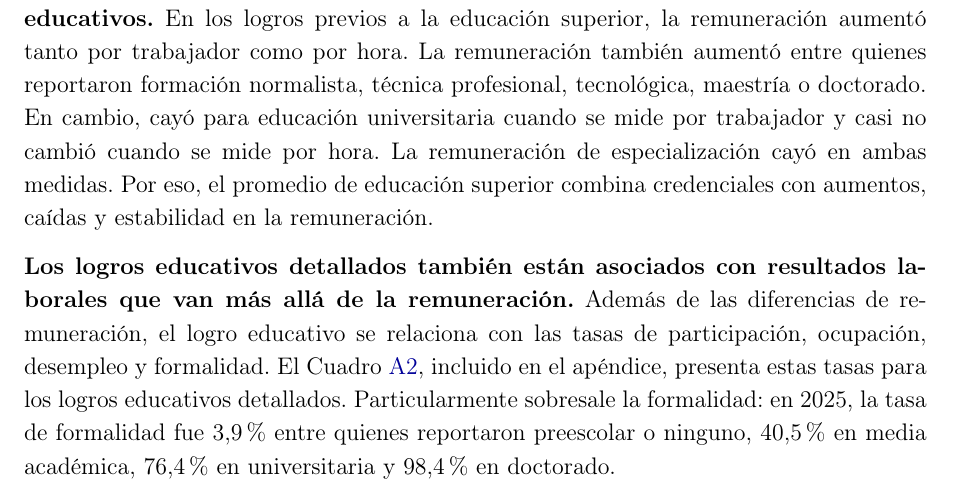
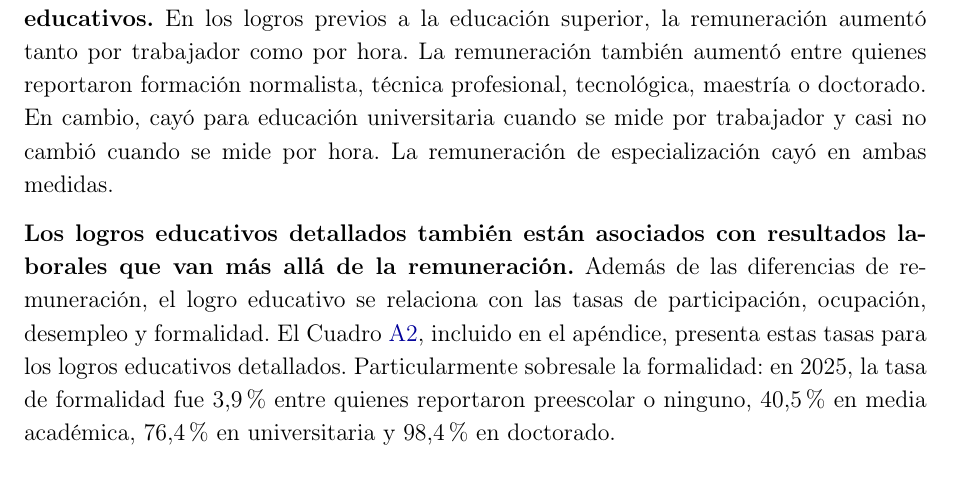
Before and after one commit to oliverpardo1979/Informe_Educacion, a LaTeX document (main.tex, which reads Paper/sections/CuerpoInformeRemuneracionEducacionGEIH.tex): part of page 12 of 24, cut so that both start at the same text. Compiled offline with pdfLaTeX.

Commit message:
Minor sec 4

```diff
--- a/Paper/sections/CuerpoInformeRemuneracionEducacionGEIH.tex
+++ b/Paper/sections/CuerpoInformeRemuneracionEducacionGEIH.tex
@@ -228,7 +228,7 @@ La proporción de ocupados con remuneración cercana al salario mínimo aumentó
 
 \textbf{Las diferencias de remuneración son más amplias cuando el logro educativo se desagrega.} El Cuadro \ref{tab:remuneracion_educacion_detallada} reporta la remuneración mensual por trabajador y la remuneración por hora para cada logro educativo detallado. En 2025, la remuneración mensual promedio fue de 740 mil pesos para preescolar o ninguno y de 9,3 millones de pesos para doctorado. La remuneración por hora siguió el mismo orden: 4,3 mil pesos y 53,4 mil pesos, respectivamente. La educación universitaria se ubicó en un punto intermedio, con 3,1 millones de pesos mensuales y 16,8 mil pesos por hora. Dentro de secundaria o media, media técnica reportó una remuneración ligeramente mayor que media académica en las dos medidas.
 
-\textbf{Entre 2021 y 2025, el crecimiento de la remuneración no fue igual entre logros educativos.} En los logros previos a la educación superior, la remuneración aumentó tanto por trabajador como por hora. La remuneración también aumentó entre quienes reportaron formación normalista, técnica profesional, tecnológica, maestría o doctorado. En cambio, cayó para educación universitaria cuando se mide por trabajador y casi no cambió cuando se mide por hora. La remuneración de especialización cayó en ambas medidas. Por eso, el promedio de educación superior combina credenciales con aumentos, caídas y estabilidad en la remuneración.
+\textbf{Entre 2021 y 2025, el crecimiento de la remuneración no fue igual entre logros educativos.} En los logros previos a la educación superior, la remuneración aumentó tanto por trabajador como por hora. La remuneración también aumentó entre quienes reportaron formación normalista, técnica profesional, tecnológica, maestría o doctorado. En cambio, cayó para educación universitaria cuando se mide por trabajador y casi no cambió cuando se mide por hora. La remuneración de especialización cayó en ambas medidas. %Por eso, el promedio de educación superior combina credenciales con aumentos, caídas y estabilidad en la remuneración.
 
 \textbf{Los logros educativos detallados también están asociados con resultados laborales que van más allá de la remuneración.} Además de las diferencias de remuneración, el logro educativo se relaciona con las tasas de participación, ocupación, desempleo y formalidad. El Cuadro \ref{tab:tasas-laborales-educacion-detallada-2021-2025}, incluido en el apéndice, presenta estas tasas para los logros educativos detallados. Particularmente sobresale la formalidad: en 2025, la tasa de formalidad fue 3,9\% entre quienes reportaron preescolar o ninguno, 40,5\% en media académica, 76,4\% en universitaria y 98,4\% en doctorado.
 
```
